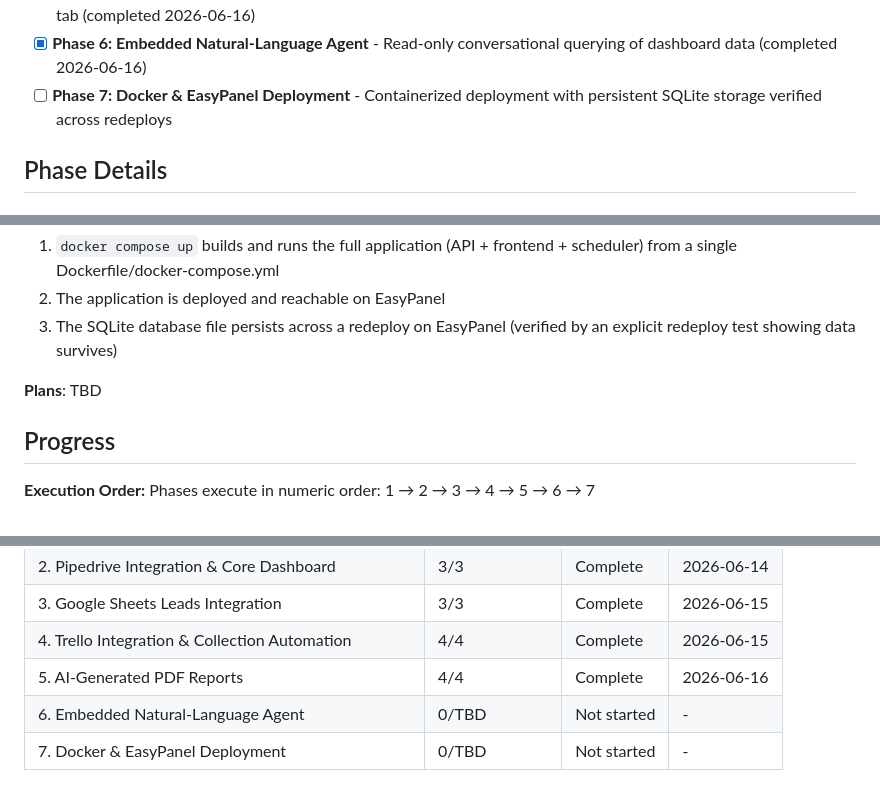
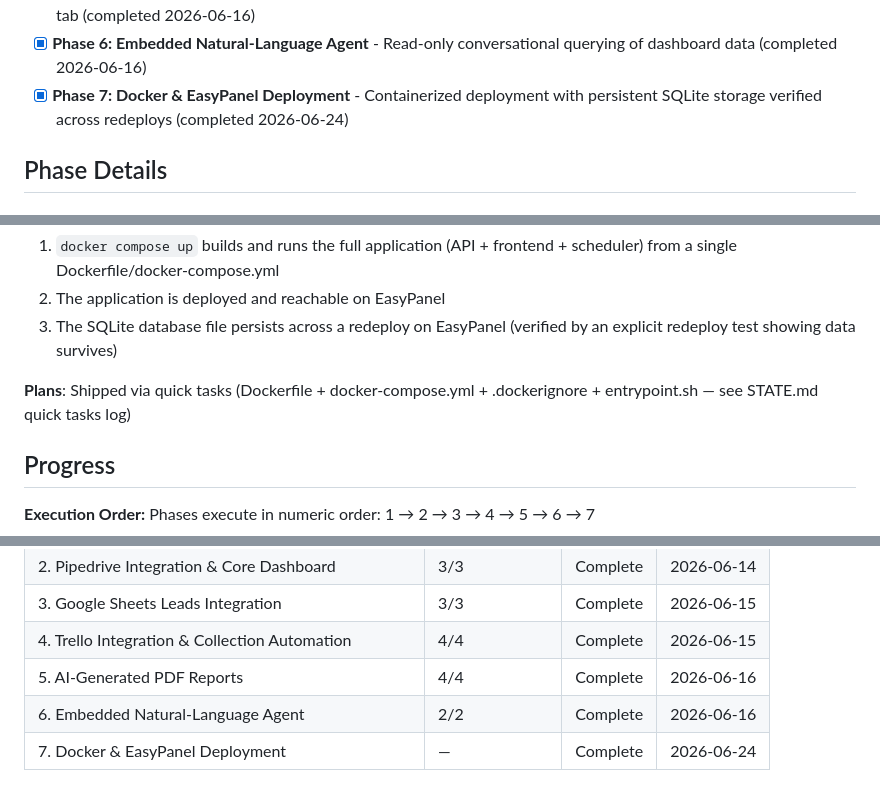
Before and after one commit to AlexisSchiavon/seg-dashboard, a Markdown page: .planning/ROADMAP.md, 3 parts joined by grey strips. GitHub-like rendering.

Commit message:
docs(state): mark Phase 7 complete — v1.0 milestone shipped to EasyPanel production
Co-Authored-By: Claude Sonnet 4.6 <noreply@anthropic.com>

```diff
--- a/.planning/ROADMAP.md
+++ b/.planning/ROADMAP.md
@@ -19,7 +19,7 @@ Decimal phases appear between their surrounding integers in numeric order.
 - [x] **Phase 4: Trello Integration & Collection Automation** - Campaign execution/collection tracking and Pipedrive→Trello automation complete the Por talento revenue projection (completed 2026-06-15)
 - [x] **Phase 5: AI-Generated PDF Reports** - Claude-narrated monthly reports with downloadable history in the Reportes tab (completed 2026-06-16)
 - [x] **Phase 6: Embedded Natural-Language Agent** - Read-only conversational querying of dashboard data (completed 2026-06-16)
-- [ ] **Phase 7: Docker & EasyPanel Deployment** - Containerized deployment with persistent SQLite storage verified across redeploys
+- [x] **Phase 7: Docker & EasyPanel Deployment** - Containerized deployment with persistent SQLite storage verified across redeploys (completed 2026-06-24)
 
 ## Phase Details
 
@@ -214,7 +214,7 @@ Plans:
   2. The application is deployed and reachable on EasyPanel
   3. The SQLite database file persists across a redeploy on EasyPanel (verified by an explicit redeploy test showing data survives)
 
-**Plans**: TBD
+**Plans**: Shipped via quick tasks (Dockerfile + docker-compose.yml + .dockerignore + entrypoint.sh — see STATE.md quick tasks log)
 
 ## Progress
 
@@ -228,5 +228,5 @@ Phases execute in numeric order: 1 → 2 → 3 → 4 → 5 → 6 → 7
 | 3. Google Sheets Leads Integration | 3/3 | Complete   | 2026-06-15 |
 | 4. Trello Integration & Collection Automation | 4/4 | Complete   | 2026-06-15 |
 | 5. AI-Generated PDF Reports | 4/4 | Complete    | 2026-06-16 |
-| 6. Embedded Natural-Language Agent | 0/TBD | Not started | - |
-| 7. Docker & EasyPanel Deployment | 0/TBD | Not started | - |
+| 6. Embedded Natural-Language Agent | 2/2 | Complete | 2026-06-16 |
+| 7. Docker & EasyPanel Deployment | — | Complete | 2026-06-24 |
```
Also changed, not shown: .planning/STATE.md (+12 -12 lines).
